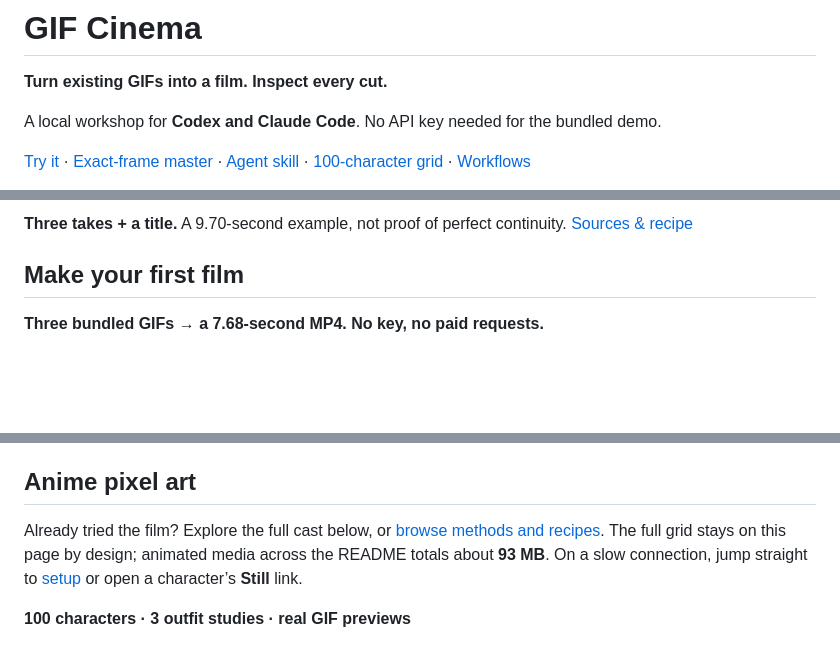
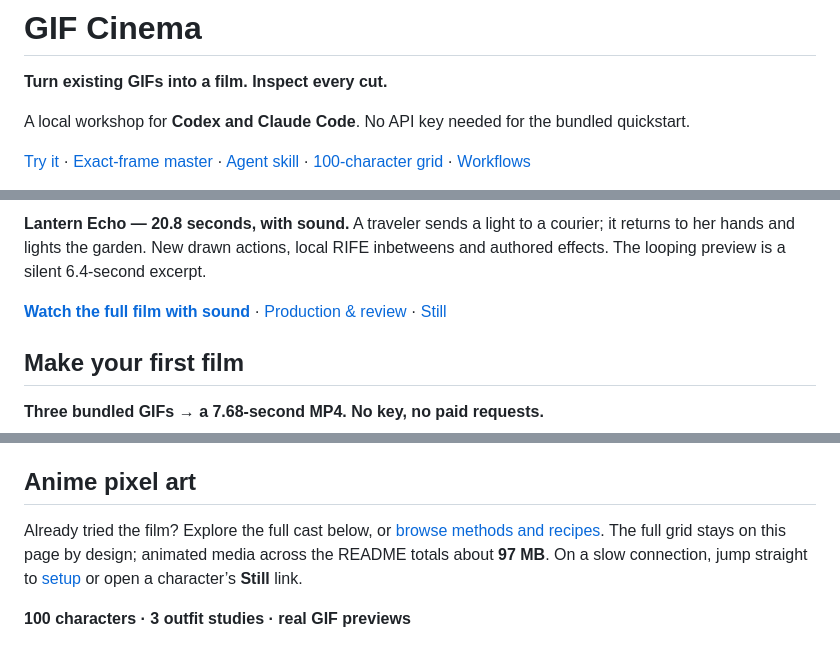
Before and after one commit to antropos17/chatgpt-gif-cinema, a Markdown page: README.md, 3 parts joined by grey strips. Drawn GitHub-style; blank space fills up the shorter version.

Commit message:
docs: feature Lantern Echo as the primary film example

```diff
--- a/README.md
+++ b/README.md
@@ -2,7 +2,7 @@
 
 **Turn existing GIFs into a film. Inspect every cut.**
 
-A local workshop for **Codex and Claude Code**. No API key needed for the bundled demo.
+A local workshop for **Codex and Claude Code**. No API key needed for the bundled quickstart.
 
 [Try it](#make-your-first-film) · [Exact-frame master](docs/GIF-MASTER.md) · [Agent skill](#install-the-skill) · [100-character grid](#anime-pixel-art) · [Workflows](#choose-a-workflow)
 
@@ -10,6 +10,10 @@ A local workshop for **Codex and Claude Code**. No API key needed for the bundle
 
-**Three takes + a title.** A 9.70-second example, not proof of perfect continuity.
-[Sources & recipe](docs/EXAMPLES.md)
+**Lantern Echo — 20.8 seconds, with sound.** A traveler sends a light to a courier;
+it returns to her hands and lights the garden. New drawn actions, local RIFE
+inbetweens and authored effects. The looping preview is a silent 6.4-second excerpt.
+
+**[Watch the full film with sound](docs/assets/lantern-echo/lantern-echo.mp4)** ·
+[Production & review](docs/LANTERN-ECHO.md) · [Still](docs/assets/lantern-echo/poster.png)
 
 <a id="try-it-without-an-api-key"></a>
 
@@ -70,7 +74,7 @@ Try this with your agent:
 ## Anime pixel art
 
 Already tried the film? Explore the full cast below, or [browse methods and recipes](docs/GALLERY.md).
-The full grid stays on this page by design; animated media across the README totals about **93 MB**.
+The full grid stays on this page by design; animated media across the README totals about **97 MB**.
 On a slow connection, jump straight to [setup](#make-your-first-film) or open a character’s **Still** link.
 
 
```
Also changed, not shown: other parts of README.md (+2 -2 lines), docs/LANTERN-ECHO.md (added, +70 -0 lines), docs/README-DESIGN.md (+13 -7 lines), docs/assets/lantern-echo/poster.png (added), 4 other files.
